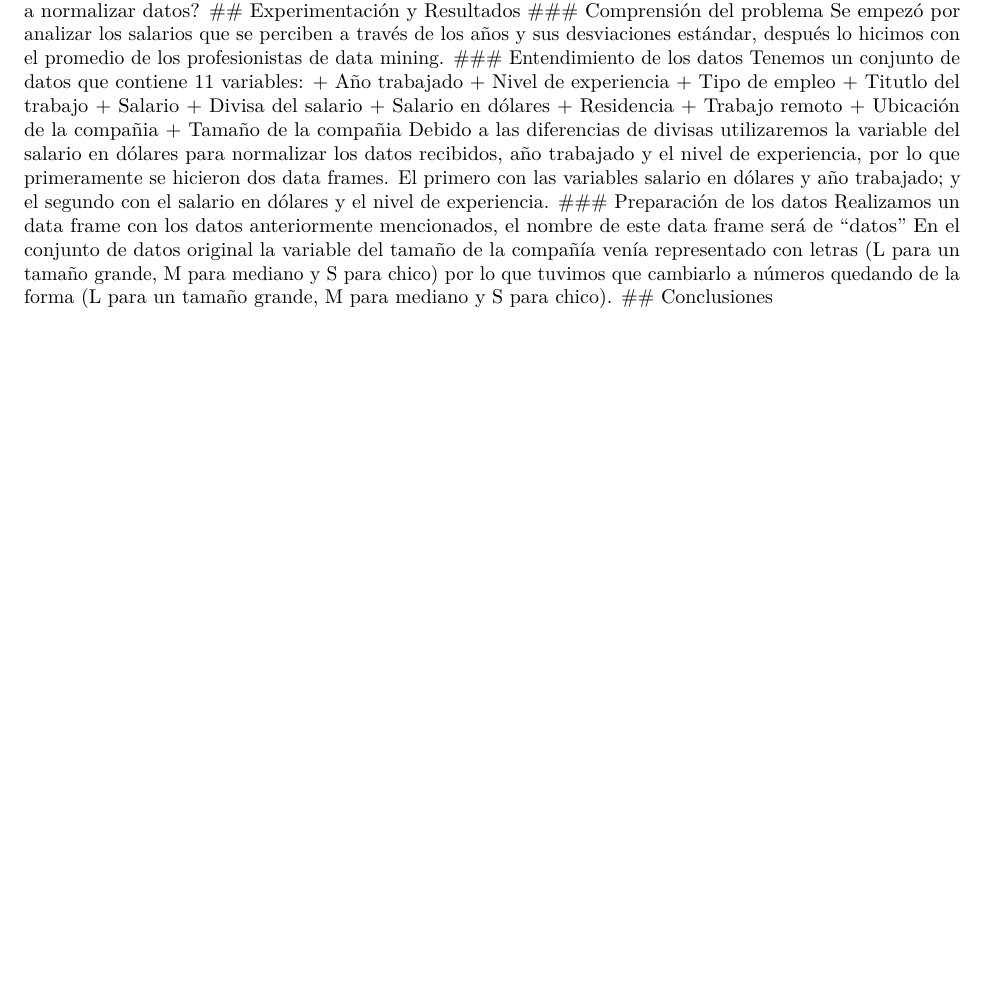
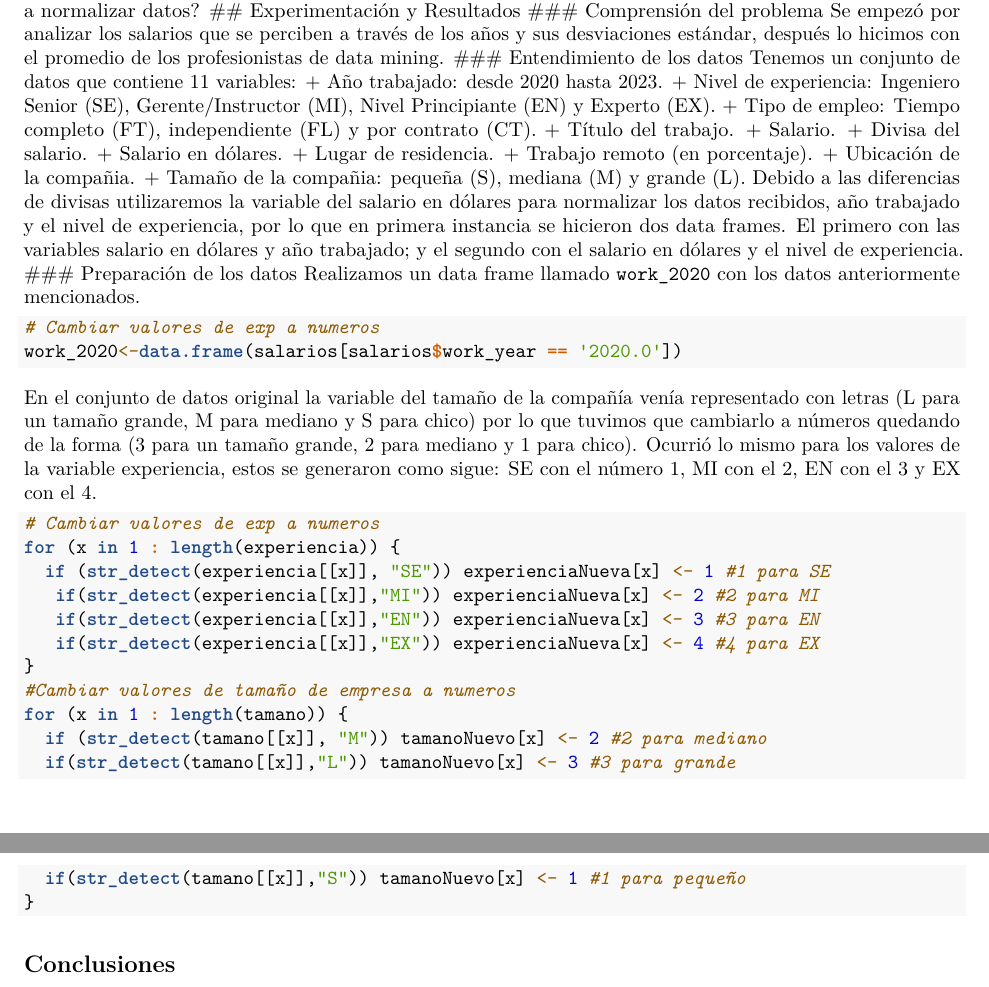
Before and after one commit to DoggieFarts/Rreporte, an R Markdown document (ReporteMineria.Rmd): part of page 2 of 3 before the commit and two parts of pages 2 and 3 of 3 after it, the two joined at a grey line, cut so that both start at the same text, the shorter picture padded with empty space. Rendered offline with R 4.5, knitr and Pandoc, then LaTeX, with nearby package versions; the code chunks are not run, so their results and figures are left out.

Commit message:
Cambios en preparacion y entendimiento de datos

````diff
--- a/ReporteMineria.Rmd
+++ b/ReporteMineria.Rmd
@@ -36,21 +36,40 @@ vamos a normalizar datos?
 Se empezó por analizar los salarios que se perciben a través de los años y sus desviaciones estándar, después lo hicimos con el promedio de los profesionistas de data mining.
 ### Entendimiento de los datos
 Tenemos un conjunto de datos que contiene 11 variables:
-+ Año trabajado
-+ Nivel de experiencia
-+ Tipo de empleo
-+ Titutlo del trabajo
-+ Salario
-+ Divisa del salario
-+ Salario en dólares
-+ Residencia
-+ Trabajo remoto
-+ Ubicación de la compañia
-+ Tamaño de la compañia
-Debido a las diferencias de divisas utilizaremos la variable del salario en dólares para normalizar los datos recibidos, año trabajado y el nivel de experiencia, por lo que primeramente se hicieron dos data frames. El primero con las variables salario en dólares y año trabajado; y el segundo con el salario en dólares y el nivel de experiencia.
++ Año trabajado: desde 2020 hasta 2023.
++ Nivel de experiencia: Ingeniero Senior (SE), Gerente/Instructor (MI), Nivel Principiante (EN) y Experto (EX).
++ Tipo de empleo: Tiempo completo (FT), independiente (FL) y por contrato (CT).
++ Título del trabajo.
++ Salario.
++ Divisa del salario.
++ Salario en dólares.
++ Lugar de residencia.
++ Trabajo remoto (en porcentaje).
++ Ubicación de la compañia.
++ Tamaño de la compañia: pequeña (S), mediana (M) y grande (L).
+Debido a las diferencias de divisas utilizaremos la variable del salario en dólares para normalizar los datos recibidos, año trabajado y el nivel de experiencia, por lo que en primera instancia se hicieron dos data frames. El primero con las variables salario en dólares y año trabajado; y el segundo con el salario en dólares y el nivel de experiencia.
 ### Preparación de los datos
-Realizamos un data frame con los datos anteriormente mencionados, el nombre de este data frame será de "datos"
-En el conjunto de datos original la variable del tamaño de la compañía venía representado con letras (L para un tamaño grande, M para mediano y S para chico) por lo que tuvimos que cambiarlo a números quedando de la forma (L para un tamaño grande, M para mediano y S para chico).
+Realizamos un data frame llamado `work_2020` con los datos anteriormente mencionados.
+```{r cars}
+# Cambiar valores de exp a numeros
+work_2020<-data.frame(salarios[salarios$work_year == '2020.0'])
+```
+En el conjunto de datos original la variable del tamaño de la compañía venía representado con letras (L para un tamaño grande, M para mediano y S para chico) por lo que tuvimos que cambiarlo a números quedando de la forma (3 para un tamaño grande, 2 para mediano y 1 para chico). Ocurrió lo mismo para los valores de la variable experiencia, estos se generaron como sigue: SE con el número 1, MI con el 2, EN con el 3 y EX con el 4.
+```{r cars}
+# Cambiar valores de exp a numeros
+for (x in 1 : length(experiencia)) {
+  if (str_detect(experiencia[[x]], "SE")) experienciaNueva[x] <- 1 #1 para SE
+   if(str_detect(experiencia[[x]],"MI")) experienciaNueva[x] <- 2 #2 para MI
+   if(str_detect(experiencia[[x]],"EN")) experienciaNueva[x] <- 3 #3 para EN
+   if(str_detect(experiencia[[x]],"EX")) experienciaNueva[x] <- 4 #4 para EX
+}
+#Cambiar valores de tamaño de empresa a numeros
+for (x in 1 : length(tamano)) {
+  if (str_detect(tamano[[x]], "M")) tamanoNuevo[x] <- 2 #2 para mediano
+  if(str_detect(tamano[[x]],"L")) tamanoNuevo[x] <- 3 #3 para grande
+  if(str_detect(tamano[[x]],"S")) tamanoNuevo[x] <- 1 #1 para pequeño
+}
+```
 ## Conclusiones
 
 ## Referencias
````
